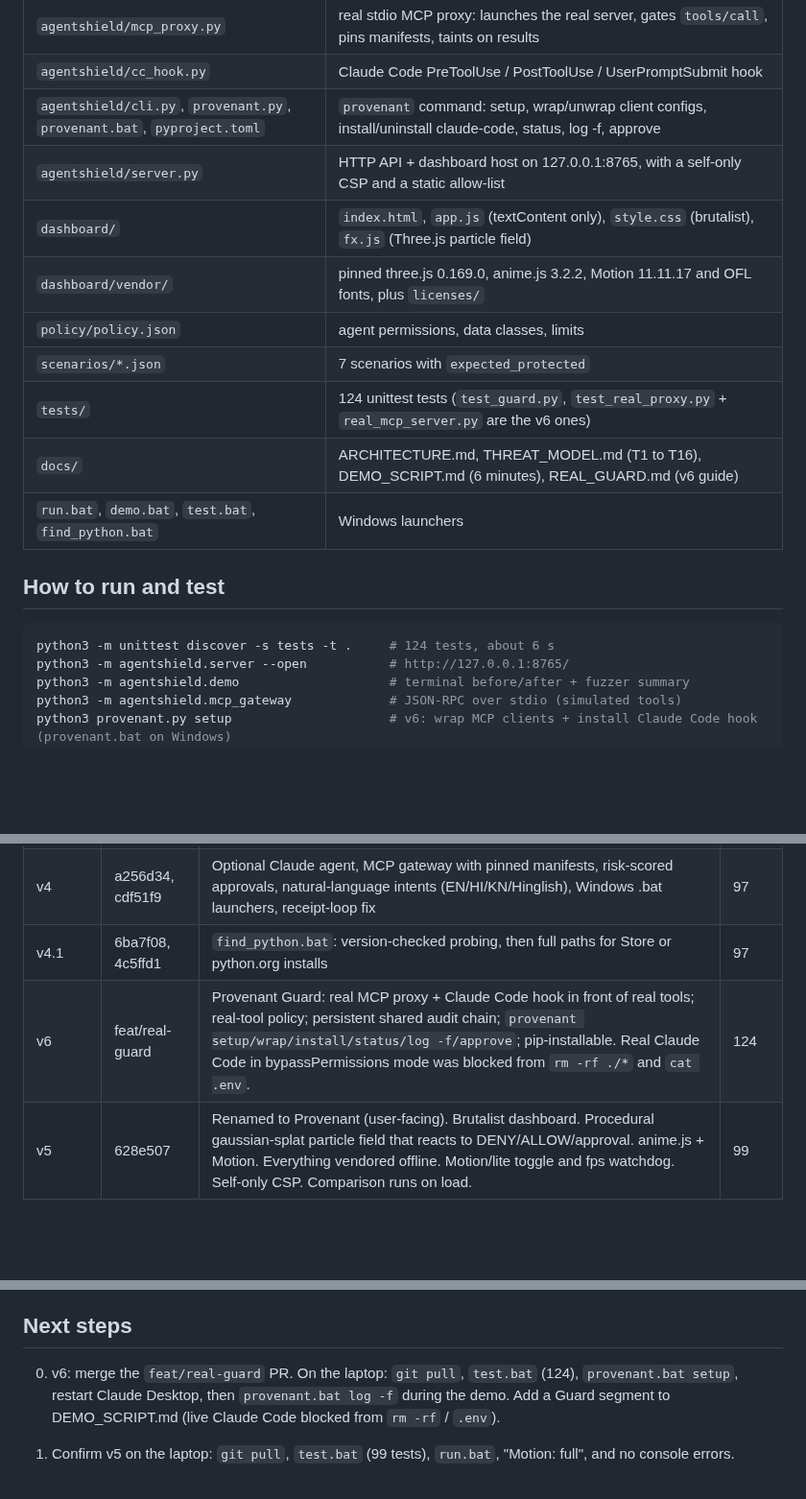
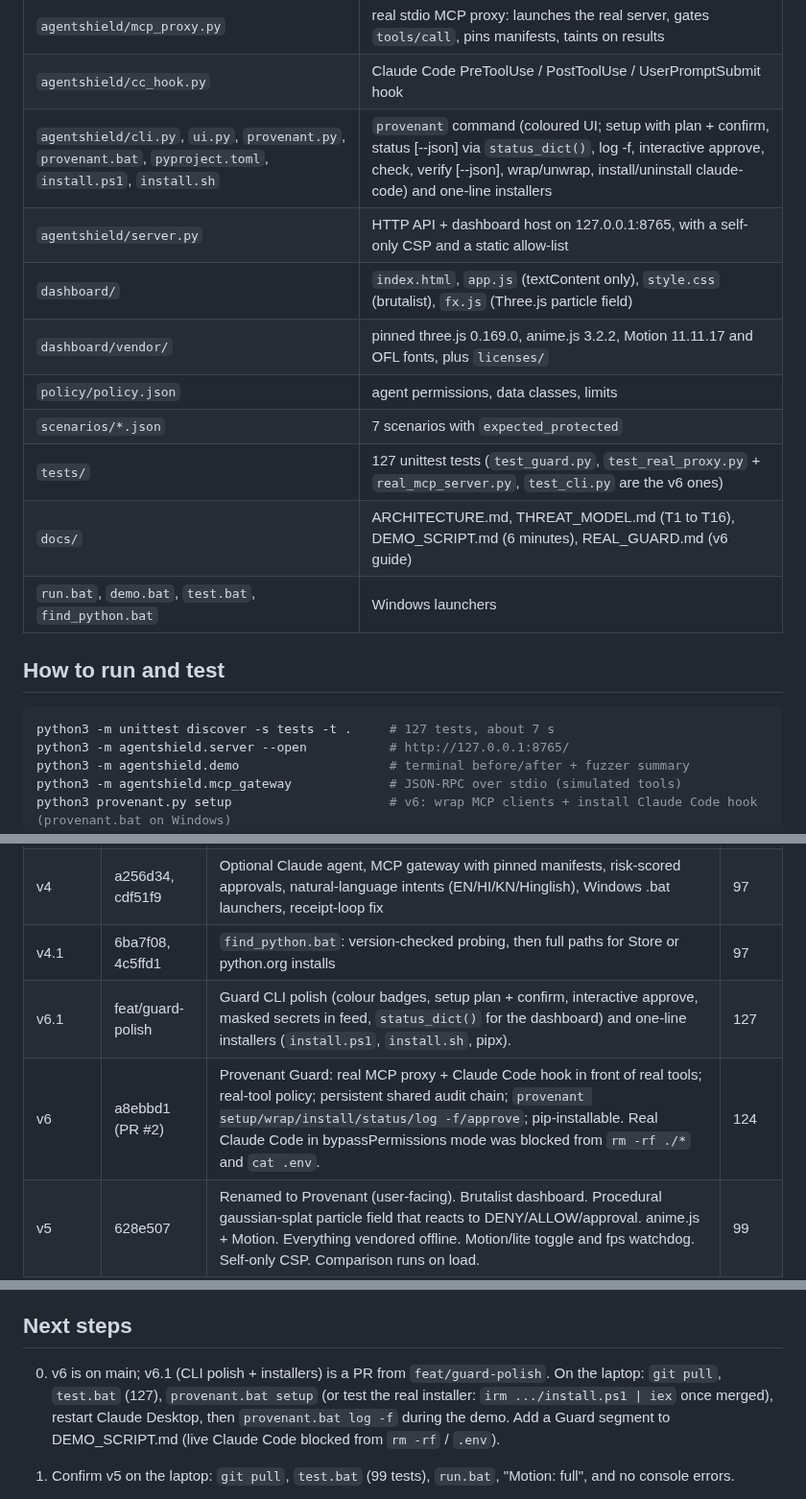
Before and after one commit to MithunSidhaarth/provenant, a Markdown page: CLAUDE.md, 3 parts joined by grey strips. Shown at 96% size. Rendered like a GitHub page; blank space fills up the shorter version.

````diff
--- a/CLAUDE.md
+++ b/CLAUDE.md
@@ -49,20 +49,20 @@ Hard rules from the brief, which must never be broken:
 | `agentshield/guard_policy.json` | built-in real-tool policy (`~/.provenant/policy.json` overrides) |
 | `agentshield/mcp_proxy.py` | real stdio MCP proxy: launches the real server, gates `tools/call`, pins manifests, taints on results |
 | `agentshield/cc_hook.py` | Claude Code PreToolUse / PostToolUse / UserPromptSubmit hook |
-| `agentshield/cli.py`, `provenant.py`, `provenant.bat`, `pyproject.toml` | `provenant` command: setup, wrap/unwrap client configs, install/uninstall claude-code, status, log -f, approve |
+| `agentshield/cli.py`, `ui.py`, `provenant.py`, `provenant.bat`, `pyproject.toml`, `install.ps1`, `install.sh` | `provenant` command (coloured UI; setup with plan + confirm, status [--json] via `status_dict()`, log -f, interactive approve, check, verify [--json], wrap/unwrap, install/uninstall claude-code) and one-line installers |
 | `agentshield/server.py` | HTTP API + dashboard host on 127.0.0.1:8765, with a self-only CSP and a static allow-list |
 | `dashboard/` | `index.html`, `app.js` (textContent only), `style.css` (brutalist), `fx.js` (Three.js particle field) |
 | `dashboard/vendor/` | pinned three.js 0.169.0, anime.js 3.2.2, Motion 11.11.17 and OFL fonts, plus `licenses/` |
 | `policy/policy.json` | agent permissions, data classes, limits |
 | `scenarios/*.json` | 7 scenarios with `expected_protected` |
-| `tests/` | 124 unittest tests (`test_guard.py`, `test_real_proxy.py` + `real_mcp_server.py` are the v6 ones) |
+| `tests/` | 127 unittest tests (`test_guard.py`, `test_real_proxy.py` + `real_mcp_server.py`, `test_cli.py` are the v6 ones) |
 | `docs/` | ARCHITECTURE.md, THREAT_MODEL.md (T1 to T16), DEMO_SCRIPT.md (6 minutes), REAL_GUARD.md (v6 guide) |
 | `run.bat`, `demo.bat`, `test.bat`, `find_python.bat` | Windows launchers |
 
 ## How to run and test
 
 ```bash
-python3 -m unittest discover -s tests -t .     # 124 tests, about 6 s
+python3 -m unittest discover -s tests -t .     # 127 tests, about 7 s
 python3 -m agentshield.server --open           # http://127.0.0.1:8765/
 python3 -m agentshield.demo                    # terminal before/after + fuzzer summary
 python3 -m agentshield.mcp_gateway             # JSON-RPC over stdio (simulated tools)
@@ -86,7 +86,8 @@ python3 provenant.py log -f                    # v6: live ok/BLOCK/HOLD/TAINT fe
 | v3 | 0a6dcee | Benign false-positive corpus, self red-team loop, plain-language summaries, prior-work attribution | ~85 |
 | v4 | a256d34, cdf51f9 | Optional Claude agent, MCP gateway with pinned manifests, risk-scored approvals, natural-language intents (EN/HI/KN/Hinglish), Windows .bat launchers, receipt-loop fix | 97 |
 | v4.1 | 6ba7f08, 4c5ffd1 | `find_python.bat`: version-checked probing, then full paths for Store or python.org installs | 97 |
-| v6 | feat/real-guard | Provenant Guard: real MCP proxy + Claude Code hook in front of real tools; real-tool policy; persistent shared audit chain; `provenant setup/wrap/install/status/log -f/approve`; pip-installable. Real Claude Code in bypassPermissions mode was blocked from `rm -rf ./*` and `cat .env`. | 124 |
+| v6.1 | feat/guard-polish | Guard CLI polish (colour badges, setup plan + confirm, interactive approve, masked secrets in feed, `status_dict()` for the dashboard) and one-line installers (`install.ps1`, `install.sh`, pipx). | 127 |
+| v6 | a8ebbd1 (PR #2) | Provenant Guard: real MCP proxy + Claude Code hook in front of real tools; real-tool policy; persistent shared audit chain; `provenant setup/wrap/install/status/log -f/approve`; pip-installable. Real Claude Code in bypassPermissions mode was blocked from `rm -rf ./*` and `cat .env`. | 124 |
 | v5 | 628e507 | Renamed to Provenant (user-facing). Brutalist dashboard. Procedural gaussian-splat particle field that reacts to DENY/ALLOW/approval. anime.js + Motion. Everything vendored offline. Motion/lite toggle and fps watchdog. Self-only CSP. Comparison runs on load. | 99 |
 
 Headline numbers (v4/v5):
@@ -119,7 +120,7 @@ Tags `demo-safe-v1` to `v5` exist locally, but the git proxy refuses tag pushes,
 
 ## Next steps
 
-0. v6: merge the `feat/real-guard` PR. On the laptop: `git pull`, `test.bat` (124), `provenant.bat setup`, restart Claude Desktop, then `provenant.bat log -f` during the demo. Add a Guard segment to DEMO_SCRIPT.md (live Claude Code blocked from `rm -rf` / `.env`).
+0. v6 is on main; v6.1 (CLI polish + installers) is a PR from `feat/guard-polish`. On the laptop: `git pull`, `test.bat` (127), `provenant.bat setup` (or test the real installer: `irm .../install.ps1 | iex` once merged), restart Claude Desktop, then `provenant.bat log -f` during the demo. Add a Guard segment to DEMO_SCRIPT.md (live Claude Code blocked from `rm -rf` / `.env`).
 
 1. Confirm v5 on the laptop: `git pull`, `test.bat` (99 tests), `run.bat`, "Motion: full", and no console errors.
 2. mithun decides open decision 1. If the choice is to fix the gap: add output-side redaction and/or semantic provenance (normalise and compare recipients and amounts), add fuzzer classes for paraphrase, and update the tests and README.
````
Also changed, not shown: README.md (+20 -2 lines), docs/REAL_GUARD.md (+18 -7 lines), docs/img/provenant-cli.png (added), 6 other files.
